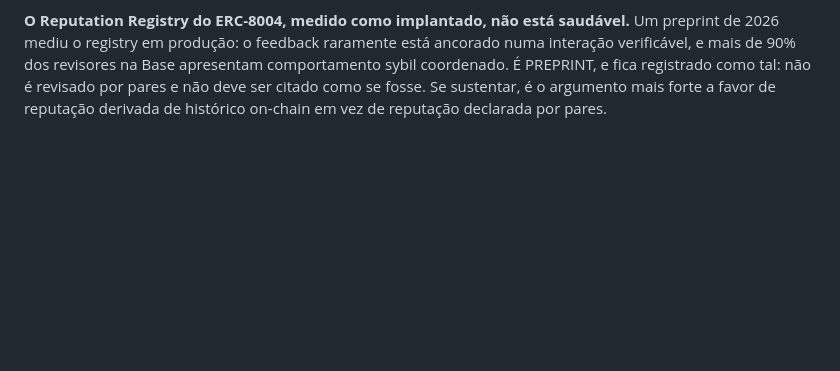
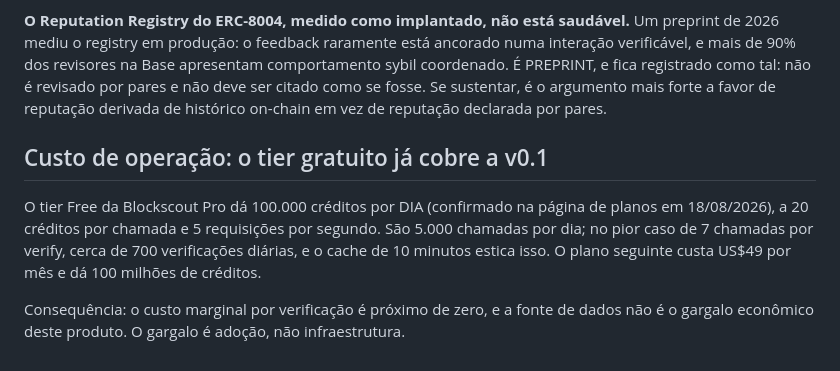
Before and after one commit to orlandol23/kya-know-your-agent, a Markdown page: DECISIONS.md, the part around one of its changes. Drawn GitHub-style; blank space fills up the shorter version.

```diff
--- a/DECISIONS.md
+++ b/DECISIONS.md
@@ -208,3 +209,14 @@ apresentam comportamento sybil coordenado. É PREPRINT, e fica registrado como
 tal: não é revisado por pares e não deve ser citado como se fosse. Se sustentar,
 é o argumento mais forte a favor de reputação derivada de histórico on-chain em
 vez de reputação declarada por pares.
+
+## Custo de operação: o tier gratuito já cobre a v0.1
+O tier Free da Blockscout Pro dá 100.000 créditos por DIA (confirmado na
+página de planos em 18/08/2026), a 20 créditos por chamada e 5 requisições
+por segundo. São 5.000 chamadas por dia; no pior caso de 7 chamadas por
+verify, cerca de 700 verificações diárias, e o cache de 10 minutos estica
+isso. O plano seguinte custa US$49 por mês e dá 100 milhões de créditos.
+
+Consequência: o custo marginal por verificação é próximo de zero, e a fonte
+de dados não é o gargalo econômico deste produto. O gargalo é adoção, não
+infraestrutura.
```
Also changed, not shown: other parts of DECISIONS.md (+1 -0 lines), README.md (+24 -4 lines).
